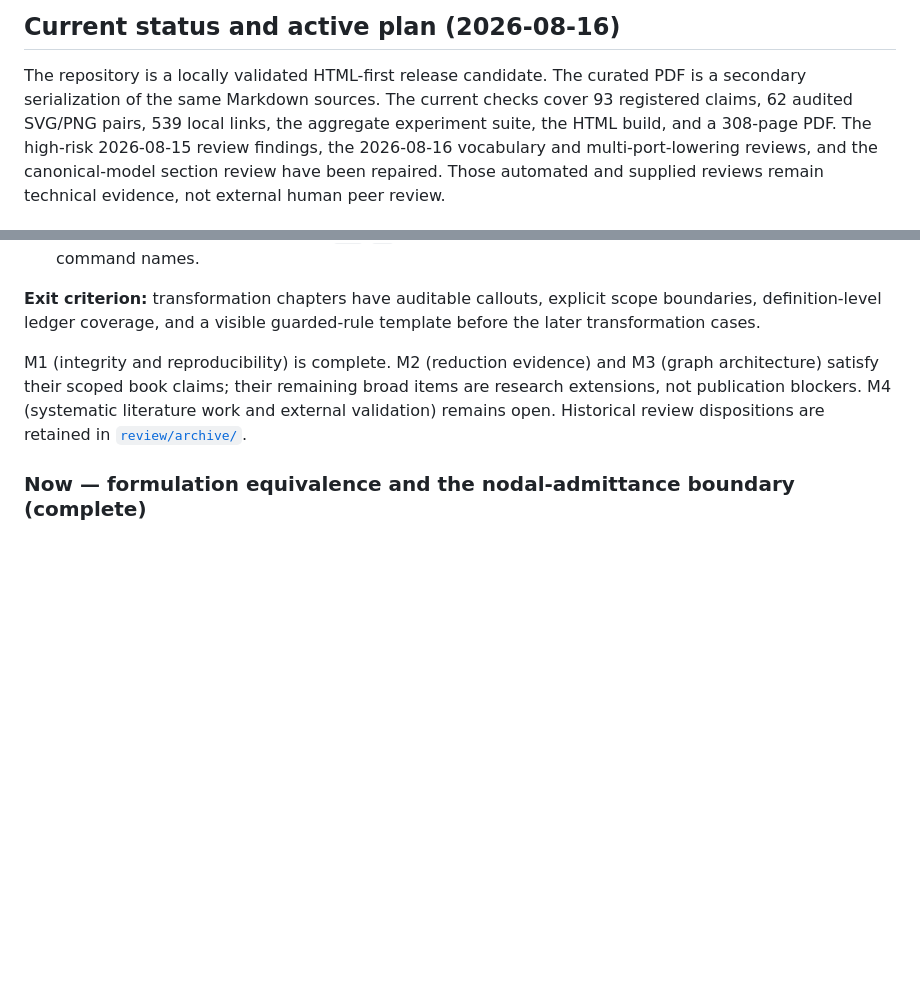
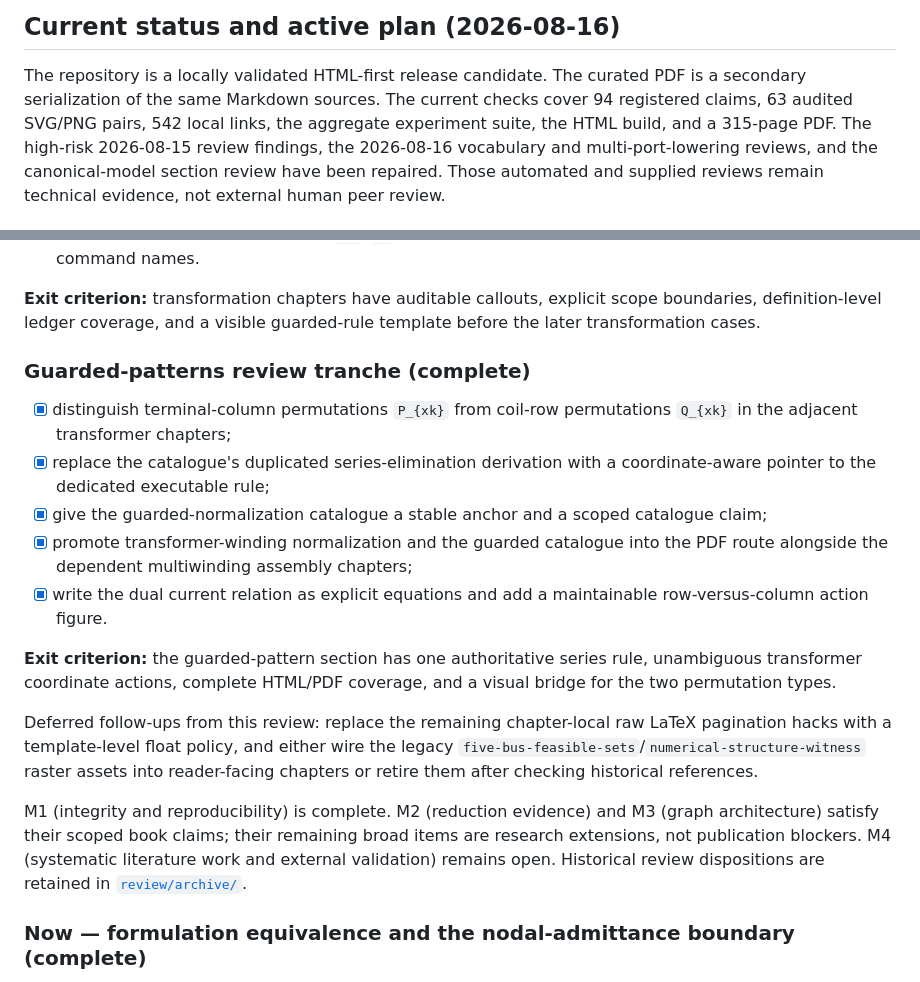
Before and after one commit to frederikgeth/multi-graph-book, a Markdown page: ROADMAP.md, 2 parts joined by grey strips. Rendered like a GitHub page; blank space fills up the shorter version.

Commit message:
guarded-transformation review

```diff
--- a/ROADMAP.md
+++ b/ROADMAP.md
@@ -18,8 +18,8 @@ not masquerade as completion of the others.
 
 The repository is a locally validated HTML-first release candidate. The
 curated PDF is a secondary serialization of the same Markdown sources. The
-current checks cover 93 registered claims, 62 audited SVG/PNG pairs, 539 local
-links, the aggregate experiment suite, the HTML build, and a 308-page PDF.
+current checks cover 94 registered claims, 63 audited SVG/PNG pairs, 542 local
+links, the aggregate experiment suite, the HTML build, and a 315-page PDF.
 The high-risk 2026-08-15 review findings, the 2026-08-16 vocabulary and
 multi-port-lowering reviews, and the canonical-model section review have been
 repaired. Those automated and supplied
@@ -64,6 +64,28 @@ reader-facing serialisations.
 **Exit criterion:** transformation chapters have auditable callouts, explicit
 scope boundaries, definition-level ledger coverage, and a visible guarded-rule
 template before the later transformation cases.
+
+### Guarded-patterns review tranche (complete)
+
+- [x] distinguish terminal-column permutations ``P_{xk}`` from coil-row
+  permutations ``Q_{xk}`` in the adjacent transformer chapters;
+- [x] replace the catalogue's duplicated series-elimination derivation with a
+  coordinate-aware pointer to the dedicated executable rule;
+- [x] give the guarded-normalization catalogue a stable anchor and a scoped
+  catalogue claim;
+- [x] promote transformer-winding normalization and the guarded catalogue into
+  the PDF route alongside the dependent multiwinding assembly chapters;
+- [x] write the dual current relation as explicit equations and add a
+  maintainable row-versus-column action figure.
+
+**Exit criterion:** the guarded-pattern section has one authoritative series
+rule, unambiguous transformer coordinate actions, complete HTML/PDF coverage,
+and a visual bridge for the two permutation types.
+
+Deferred follow-ups from this review: replace the remaining chapter-local raw
+LaTeX pagination hacks with a template-level float policy, and either wire the
+legacy `five-bus-feasible-sets`/`numerical-structure-witness` raster assets into
+reader-facing chapters or retire them after checking historical references.
 
 M1 (integrity and reproducibility) is complete. M2 (reduction evidence) and M3
 (graph architecture) satisfy their scoped book claims; their remaining broad
```
Also changed, not shown: docs/src/index.md (+2 -1 lines), docs/src/assets/winding-coordinate-actions.png (added), 12 other files.
